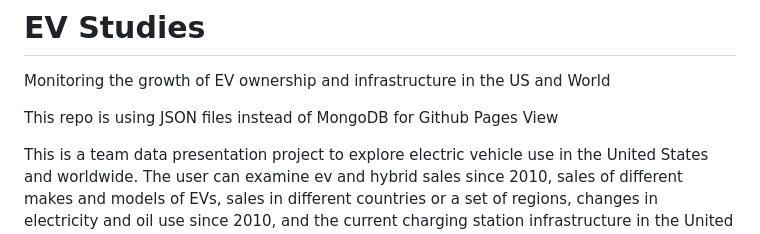
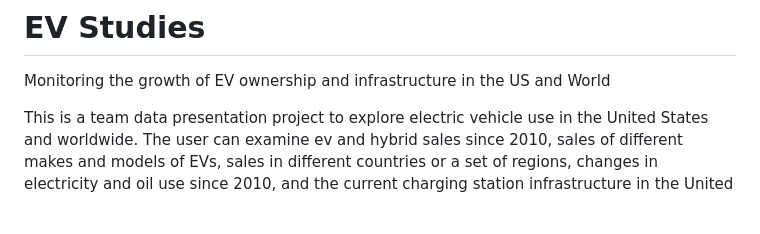
Before and after one commit to mtolan2023/Electic_Vehicle_Studies, a Markdown page: README.md, the part around one of its changes. Rendered like a GitHub page; blank space fills up the shorter version.

```diff
--- a/README.md
+++ b/README.md
@@ -1,6 +1,5 @@
 # EV Studies
 Monitoring the growth of EV ownership and infrastructure in the US and World
 
-This repo is using JSON files instead of MongoDB for Github Pages View
 
 This is a team data presentation project to explore electric vehicle use in the United States and worldwide. The user can examine ev and hybrid sales since 2010, sales of different makes and models of EVs, sales in different countries or a set of regions, changes in electricity and oil use since 2010, and the current charging station infrastructure in the United States.
```
Also changed, not shown: other parts of README.md (+5 -0 lines).
